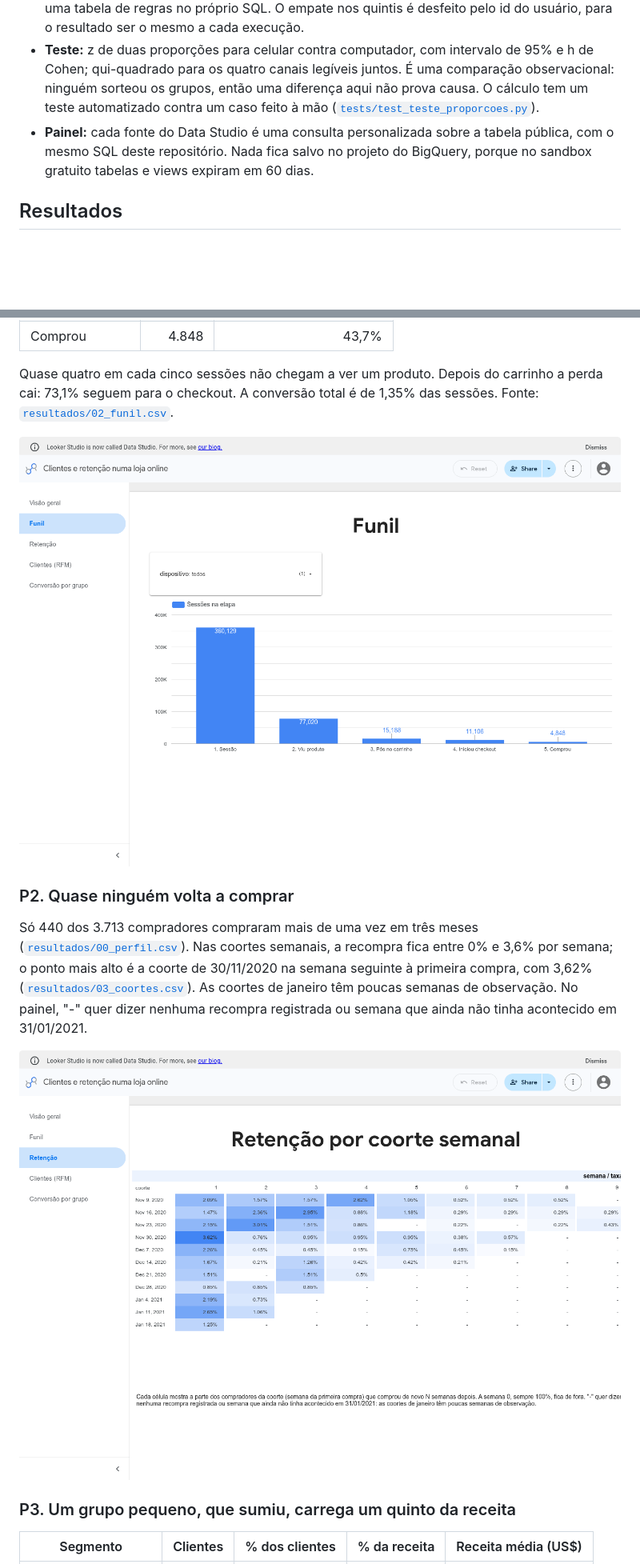
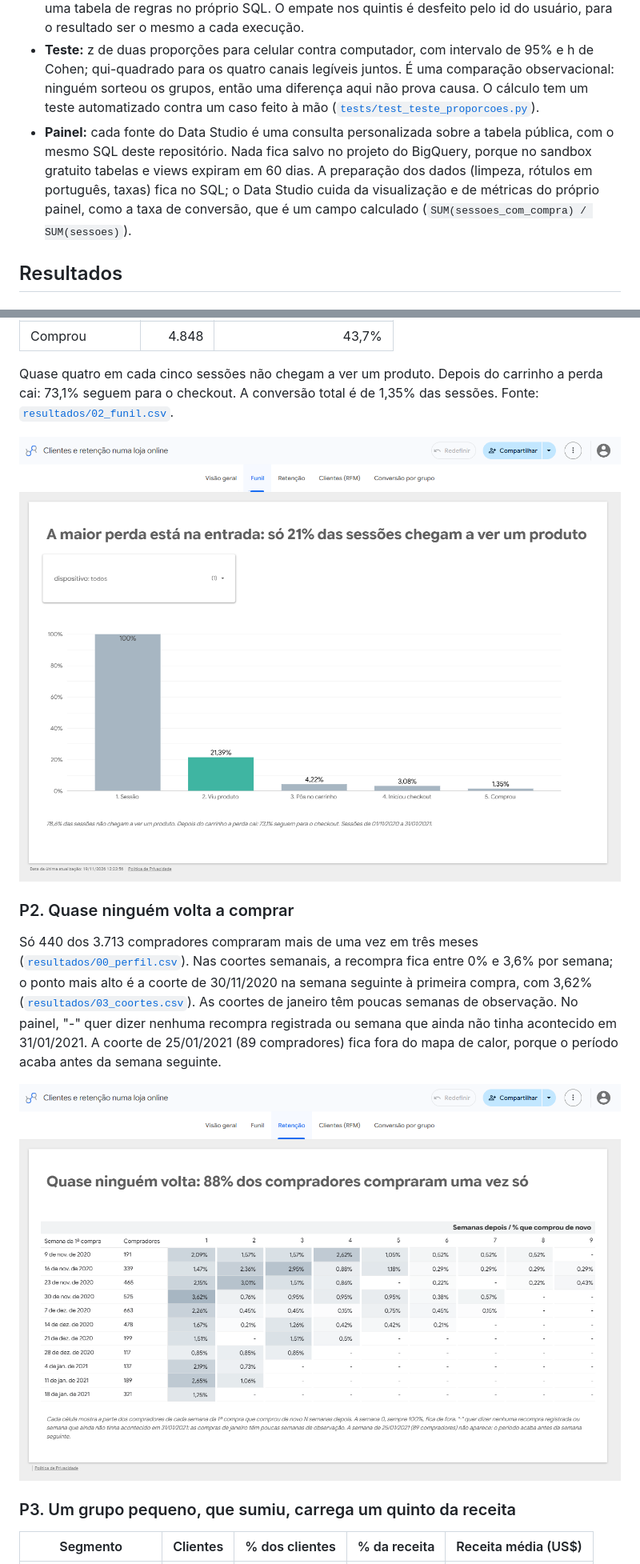
Before and after one commit to lucastapajos-max/retencao-ga4, a Markdown page: README.md, 2 parts joined by grey strips. Shown at 80% size. Rendered like a GitHub page; pictures changed too: docs/img/2-funil.png, docs/img/3-retencao.png; blank space fills up the shorter version.

```diff
--- a/README.md
+++ b/README.md
@@ -31,7 +31,7 @@ São quatro perguntas menores, uma por análise:
 - **Coortes:** cada comprador entra na coorte da semana da primeira compra. A retenção é a parte da coorte que comprou de novo 1, 2, 3… semanas depois.
 - **RFM:** só compradores. Recência e valor em quintis; frequência em três faixas (1, 2, 3 ou mais compras), porque 88,1% dos compradores (3.273 de 3.713) compraram uma vez só e quintis de frequência não separariam ninguém ([`resultados/00_perfil.csv`](resultados/00_perfil.csv)). Os segmentos saem de uma tabela de regras no próprio SQL. O empate nos quintis é desfeito pelo id do usuário, para o resultado ser o mesmo a cada execução.
 - **Teste:** z de duas proporções para celular contra computador, com intervalo de 95% e h de Cohen; qui-quadrado para os quatro canais legíveis juntos. É uma comparação observacional: ninguém sorteou os grupos, então uma diferença aqui não prova causa. O cálculo tem um teste automatizado contra um caso feito à mão ([`tests/test_teste_proporcoes.py`](tests/test_teste_proporcoes.py)).
-- **Painel:** cada fonte do Data Studio é uma consulta personalizada sobre a tabela pública, com o mesmo SQL deste repositório. Nada fica salvo no projeto do BigQuery, porque no sandbox gratuito tabelas e views expiram em 60 dias.
+- **Painel:** cada fonte do Data Studio é uma consulta personalizada sobre a tabela pública, com o mesmo SQL deste repositório. Nada fica salvo no projeto do BigQuery, porque no sandbox gratuito tabelas e views expiram em 60 dias. A preparação dos dados (limpeza, rótulos em português, taxas) fica no SQL; o Data Studio cuida da visualização e de métricas do próprio painel, como a taxa de conversão, que é um campo calculado (`SUM(sessoes_com_compra) / SUM(sessoes)`).
 
 ## Resultados
 
@@ -51,7 +51,7 @@ Quase quatro em cada cinco sessões não chegam a ver um produto. Depois do carr
 
 ### P2. Quase ninguém volta a comprar
 
-Só 440 dos 3.713 compradores compraram mais de uma vez em três meses ([`resultados/00_perfil.csv`](resultados/00_perfil.csv)). Nas coortes semanais, a recompra fica entre 0% e 3,6% por semana; o ponto mais alto é a coorte de 30/11/2020 na semana seguinte à primeira compra, com 3,62% ([`resultados/03_coortes.csv`](resultados/03_coortes.csv)). As coortes de janeiro têm poucas semanas de observação. No painel, "-" quer dizer nenhuma recompra registrada ou semana que ainda não tinha acontecido em 31/01/2021.
+Só 440 dos 3.713 compradores compraram mais de uma vez em três meses ([`resultados/00_perfil.csv`](resultados/00_perfil.csv)). Nas coortes semanais, a recompra fica entre 0% e 3,6% por semana; o ponto mais alto é a coorte de 30/11/2020 na semana seguinte à primeira compra, com 3,62% ([`resultados/03_coortes.csv`](resultados/03_coortes.csv)). As coortes de janeiro têm poucas semanas de observação. No painel, "-" quer dizer nenhuma recompra registrada ou semana que ainda não tinha acontecido em 31/01/2021. A coorte de 25/01/2021 (89 compradores) fica fora do mapa de calor, porque o período acaba antes da semana seguinte.
 
 ![Retenção](docs/img/3-retencao.png)
 
```
Also changed, not shown: other parts of README.md (+5 -0 lines), docs/img/1-visao-geral.png, docs/img/4-clientes-rfm.png, docs/img/5-conversao.png, 2 other files.
